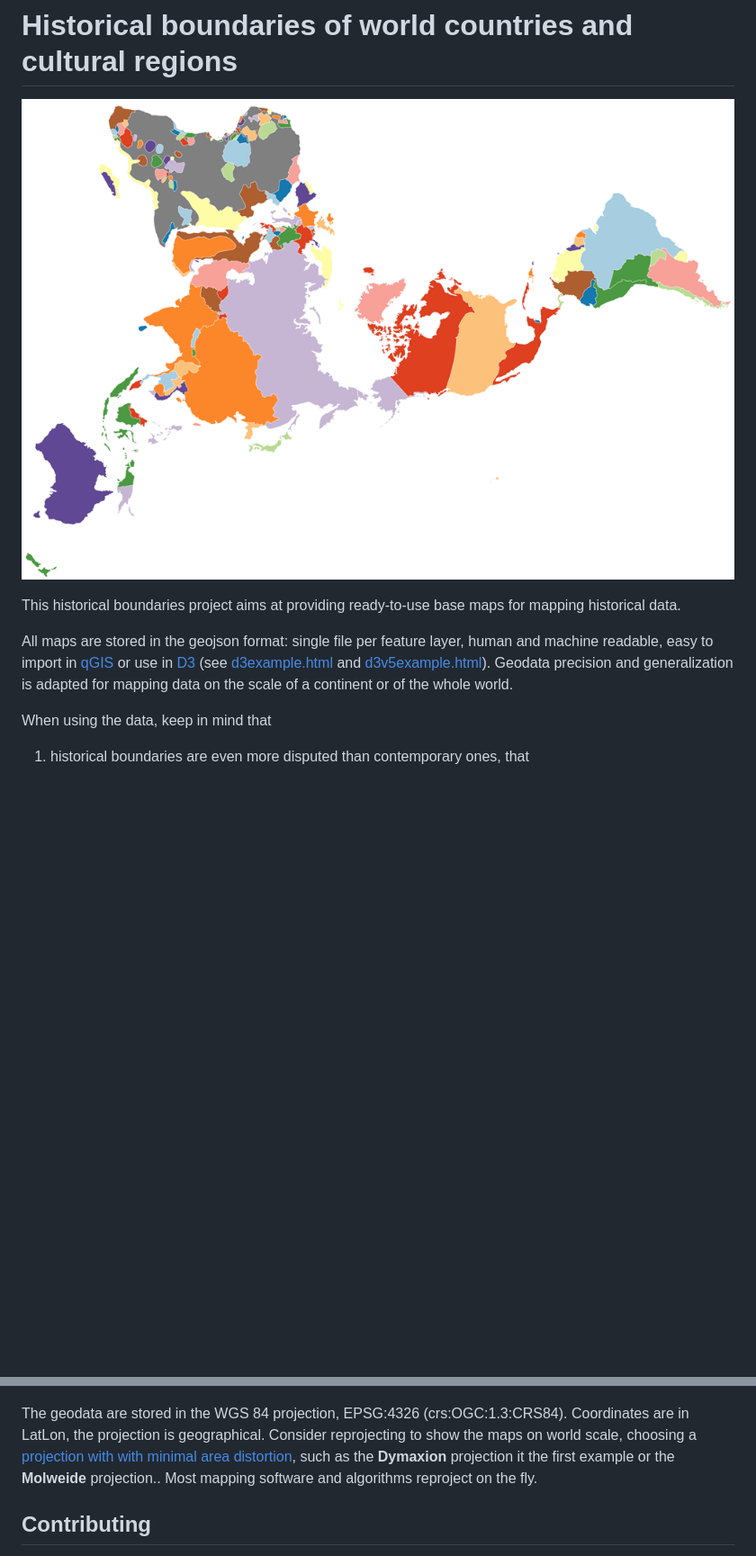
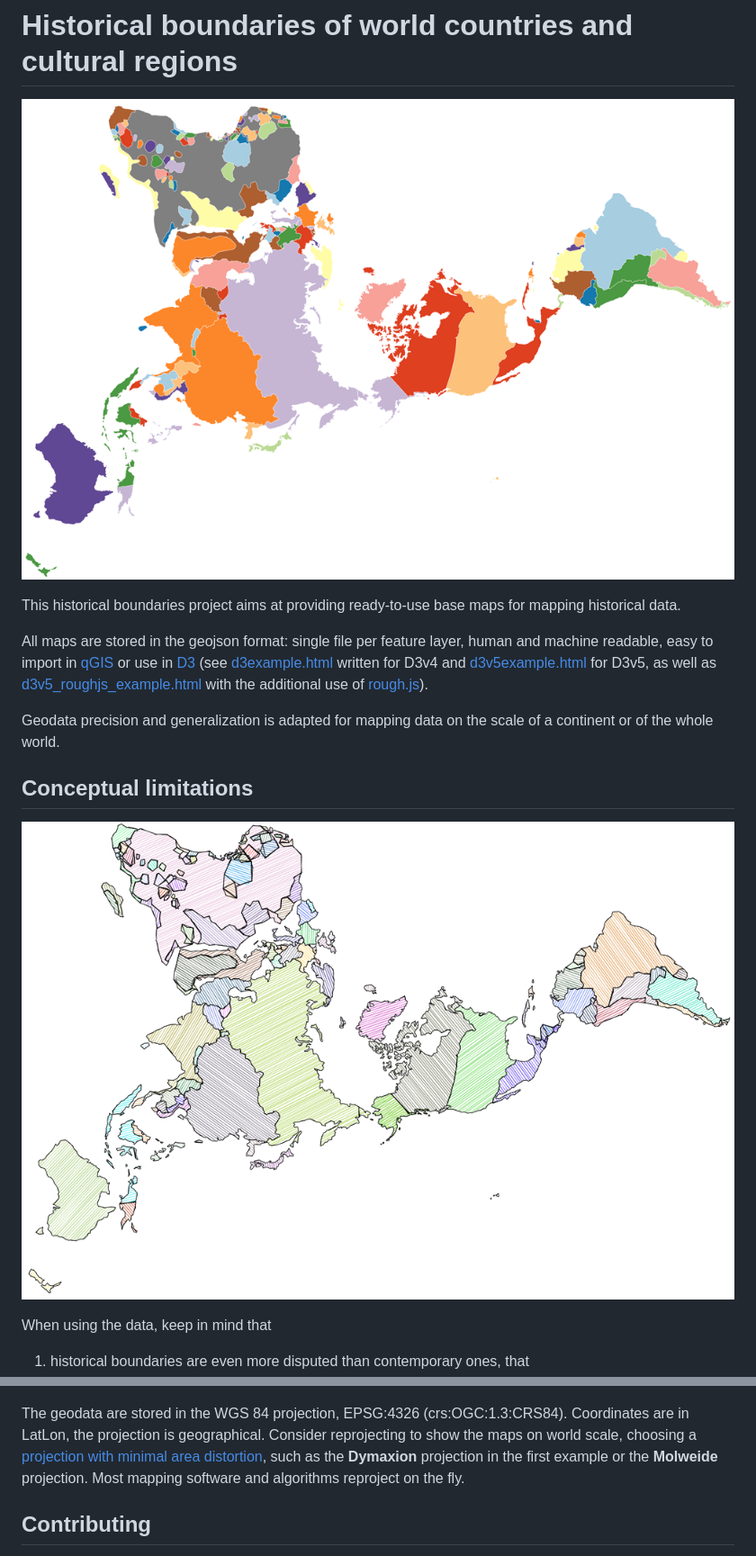
Before and after one commit to aourednik/historical-basemaps, a Markdown page: README.md, 2 parts joined by grey strips. Shown: that part at 90% size. Drawn GitHub-style; pictures changed too: world_1880_dymaxion_rough.png (added); blank space fills up the shorter version.

Commit message:
d3 with rough.js example

```diff
--- a/README.md
+++ b/README.md
@@ -4,7 +4,13 @@
 
 This historical boundaries project aims at providing ready-to-use base maps for mapping historical data.
 
-All maps are stored in the geojson format: single file per feature layer, human and machine readable, easy to import in [qGIS](https://github.com/qgis/QGIS) or use in [D3](https://github.com/d3) (see [d3example.html](d3example.html) and [d3v5example.html](d3v5example.html)). Geodata precision and generalization is adapted for mapping data on the scale of a continent or of the whole world.
+All maps are stored in the geojson format: single file per feature layer, human and machine readable, easy to import in [qGIS](https://github.com/qgis/QGIS) or use in [D3](https://github.com/d3) (see [d3example.html](d3example.html) written for D3v4 and [d3v5example.html](d3v5example.html) for D3v5, as well as [d3v5_roughjs_example.html](d3v5_roughjs_example.html) with the additional use of [rough.js](https://github.com/pshihn/rough)).
+
+Geodata precision and generalization is adapted for mapping data on the scale of a continent or of the whole world.
+
+## Conceptual limitations
+
+![world 1880 DRAFT](world_1880_dymaxion_rough.png)
 
 When using the data, keep in mind that
 
@@ -19,7 +25,7 @@ Finally, note that overlapping areas are useally dealt with as topological error
 
 ![world 1880 DRAFT](world_1880.png)
 
-The geodata are stored in the WGS 84 projection, EPSG:4326 (crs:OGC:1.3:CRS84). Coordinates are in LatLon, the projection is geographical. Consider reprojecting to show the maps on world scale, choosing a [projection with with minimal area distortion](https://bl.ocks.org/syntagmatic/ba569633d51ebec6ec6e), such as the __Dymaxion__ projection it the first example or the __Molweide__ projection.. Most mapping software and algorithms reproject on the fly.
+The geodata are stored in the WGS 84 projection, EPSG:4326 (crs:OGC:1.3:CRS84). Coordinates are in LatLon, the projection is geographical. Consider reprojecting to show the maps on world scale, choosing a [projection with minimal area distortion](https://bl.ocks.org/syntagmatic/ba569633d51ebec6ec6e), such as the __Dymaxion__ projection in the first example or the __Molweide__ projection. Most mapping software and algorithms reproject on the fly.
 
 ## Contributing
 
```
Also changed, not shown: other parts of README.md (+1 -1 lines), 1 other file.
